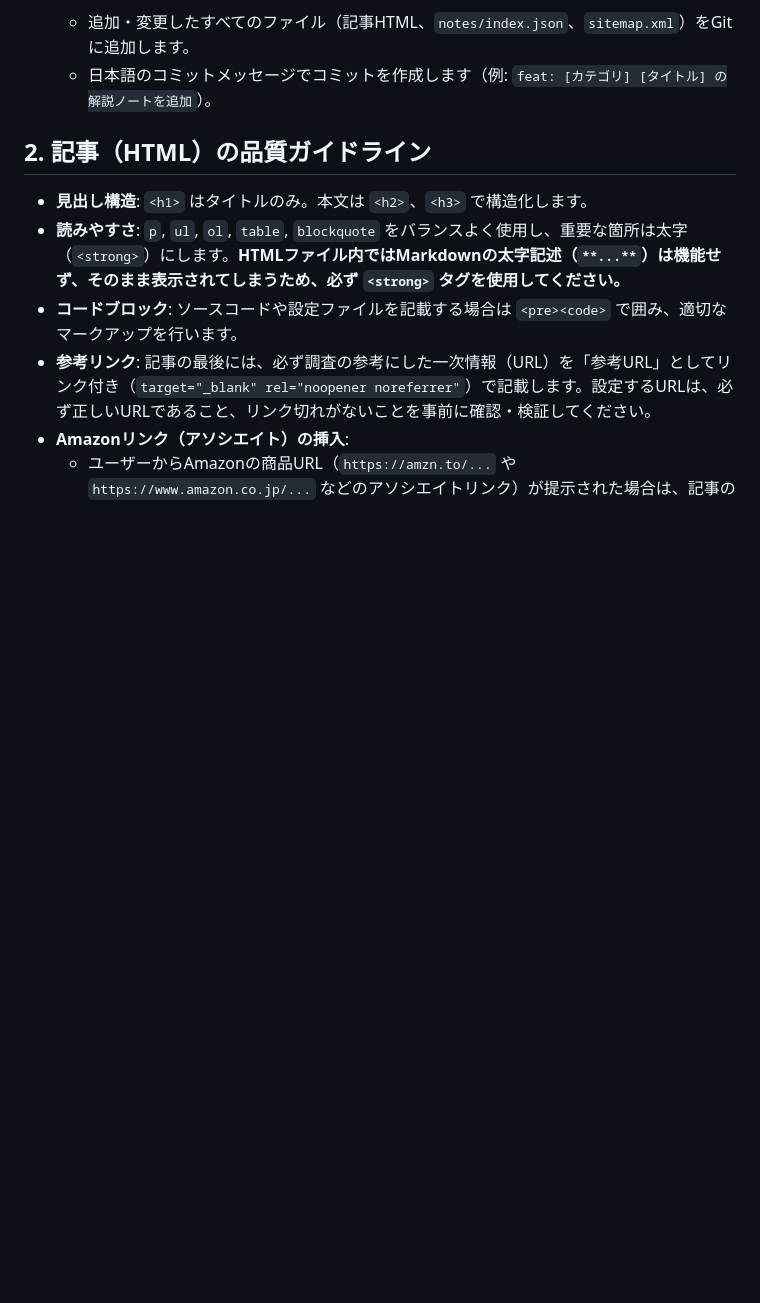
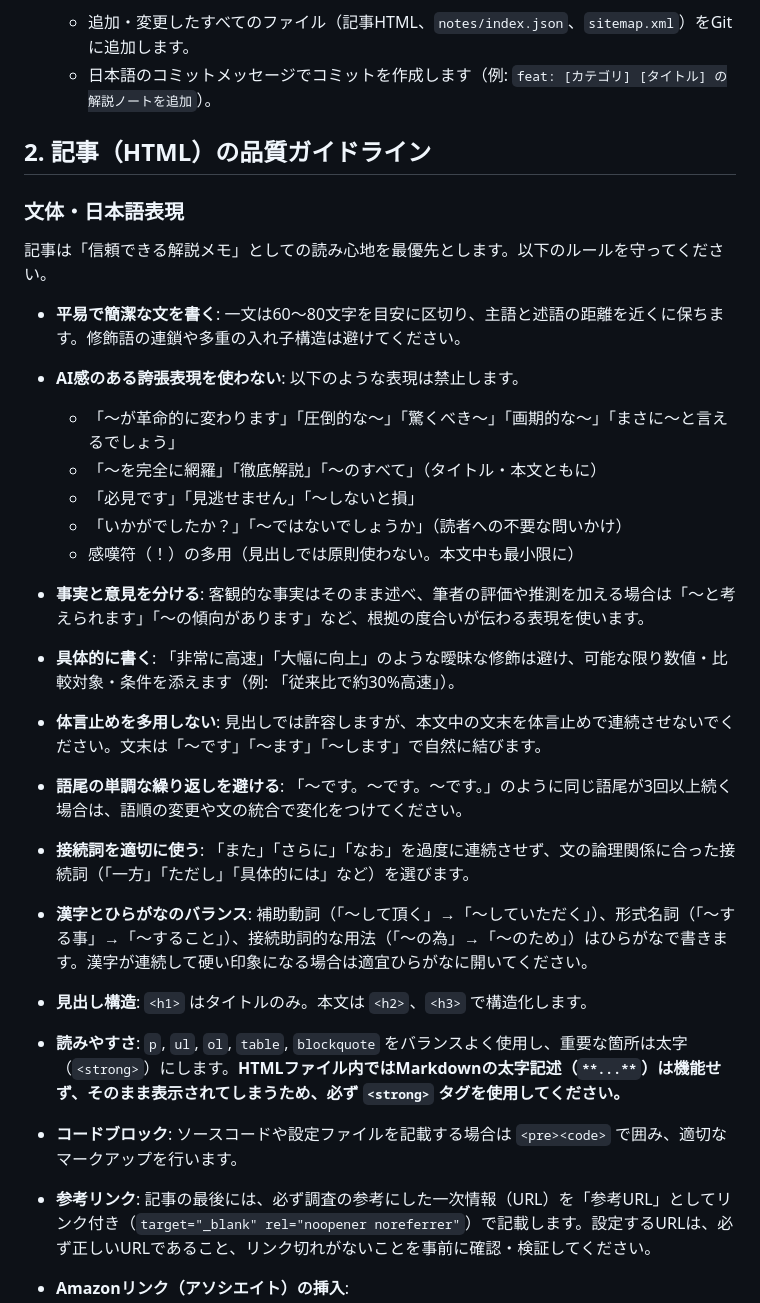
Before and after one commit to hondasan/tech_note, a Markdown page: AGENTS.md, the part around the change. GitHub-like rendering; blank space fills up the shorter version.

Commit message:
docs: AGENTS.mdに日本語文体・表現ガイドラインを追加（AI感の誇張表現抑制）

```diff
--- a/AGENTS.md
+++ b/AGENTS.md
@@ -55,6 +55,24 @@
 
 ## 2. 記事（HTML）の品質ガイドライン
 
+### 文体・日本語表現
+
+記事は「信頼できる解説メモ」としての読み心地を最優先とします。以下のルールを守ってください。
+
+- **平易で簡潔な文を書く**: 一文は60〜80文字を目安に区切り、主語と述語の距離を近くに保ちます。修飾語の連鎖や多重の入れ子構造は避けてください。
+- **AI感のある誇張表現を使わない**: 以下のような表現は禁止します。
+  - 「〜が革命的に変わります」「圧倒的な〜」「驚くべき〜」「画期的な〜」「まさに〜と言えるでしょう」
+  - 「〜を完全に網羅」「徹底解説」「〜のすべて」（タイトル・本文ともに）
+  - 「必見です」「見逃せません」「〜しないと損」
+  - 「いかがでしたか？」「〜ではないでしょうか」（読者への不要な問いかけ）
+  - 感嘆符（！）の多用（見出しでは原則使わない。本文中も最小限に）
+- **事実と意見を分ける**: 客観的な事実はそのまま述べ、筆者の評価や推測を加える場合は「〜と考えられます」「〜の傾向があります」など、根拠の度合いが伝わる表現を使います。
+- **具体的に書く**: 「非常に高速」「大幅に向上」のような曖昧な修飾は避け、可能な限り数値・比較対象・条件を添えます（例: 「従来比で約30%高速」）。
+- **体言止めを多用しない**: 見出しでは許容しますが、本文中の文末を体言止めで連続させないでください。文末は「〜です」「〜ます」「〜します」で自然に結びます。
+- **語尾の単調な繰り返しを避ける**: 「〜です。〜です。〜です。」のように同じ語尾が3回以上続く場合は、語順の変更や文の統合で変化をつけてください。
+- **接続詞を適切に使う**: 「また」「さらに」「なお」を過度に連続させず、文の論理関係に合った接続詞（「一方」「ただし」「具体的には」など）を選びます。
+- **漢字とひらがなのバランス**: 補助動詞（「〜して頂く」→「〜していただく」）、形式名詞（「〜する事」→「〜すること」）、接続助詞的な用法（「〜の為」→「〜のため」）はひらがなで書きます。漢字が連続して硬い印象になる場合は適宜ひらがなに開いてください。
+
 - **見出し構造**: `<h1>` はタイトルのみ。本文は `<h2>`、`<h3>` で構造化します。
 - **読みやすさ**: `p`, `ul`, `ol`, `table`, `blockquote` をバランスよく使用し、重要な箇所は太字（`<strong>`）にします。**HTMLファイル内ではMarkdownの太字記述（`**...**`）は機能せず、そのまま表示されてしまうため、必ず `<strong>` タグを使用してください。**
 - **コードブロック**: ソースコードや設定ファイルを記載する場合は `<pre><code>` で囲み、適切なマークアップを行います。
```
